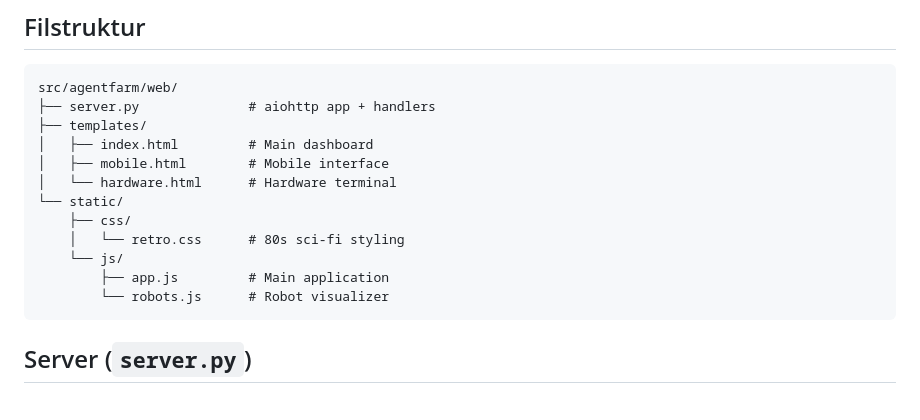
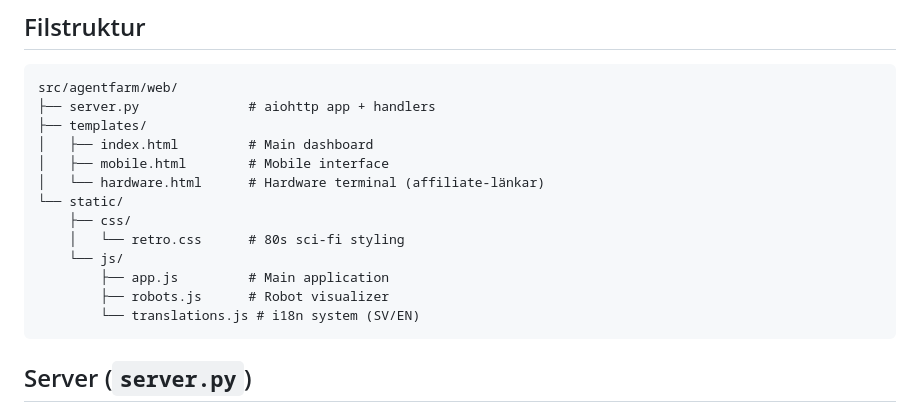
Before and after one commit to albjo840/agentfarm, a Markdown page: docs/WEB.md, the part around one of its changes. Rendered like a GitHub page.

````diff
--- a/docs/WEB.md
+++ b/docs/WEB.md
@@ -30,13 +30,14 @@ src/agentfarm/web/
 ├── templates/
 │   ├── index.html         # Main dashboard
 │   ├── mobile.html        # Mobile interface
-│   └── hardware.html      # Hardware terminal
+│   └── hardware.html      # Hardware terminal (affiliate-länkar)
 └── static/
     ├── css/
     │   └── retro.css      # 80s sci-fi styling
     └── js/
         ├── app.js         # Main application
-        └── robots.js      # Robot visualizer
+        ├── robots.js      # Robot visualizer
+        └── translations.js # i18n system (SV/EN)
 ```
 
 ## Server (`server.py`)
````
Also changed, not shown: other parts of docs/WEB.md (+74 -0 lines), docs/CURRENT_STATE.md (+60 -7 lines), docs/MONETIZATION.md (+52 -7 lines).
